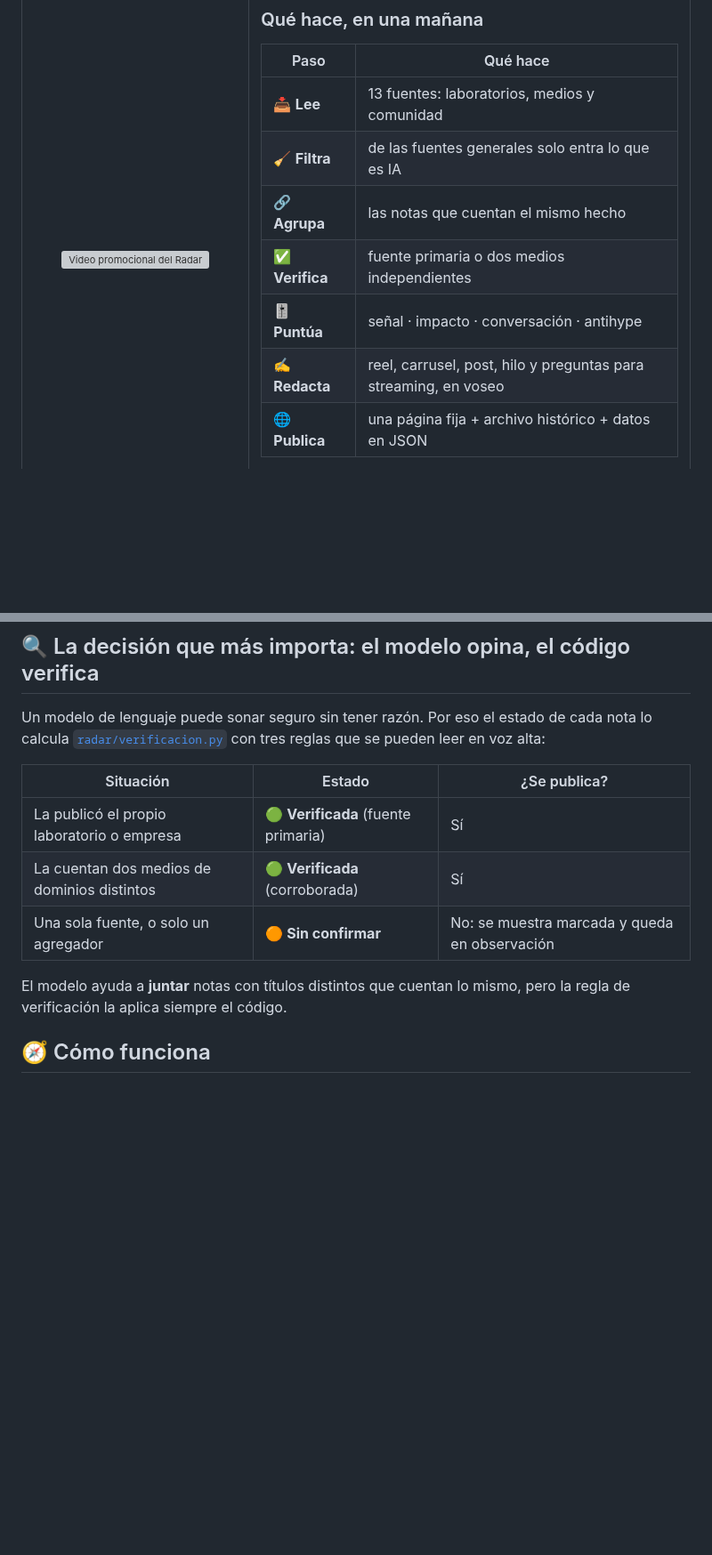
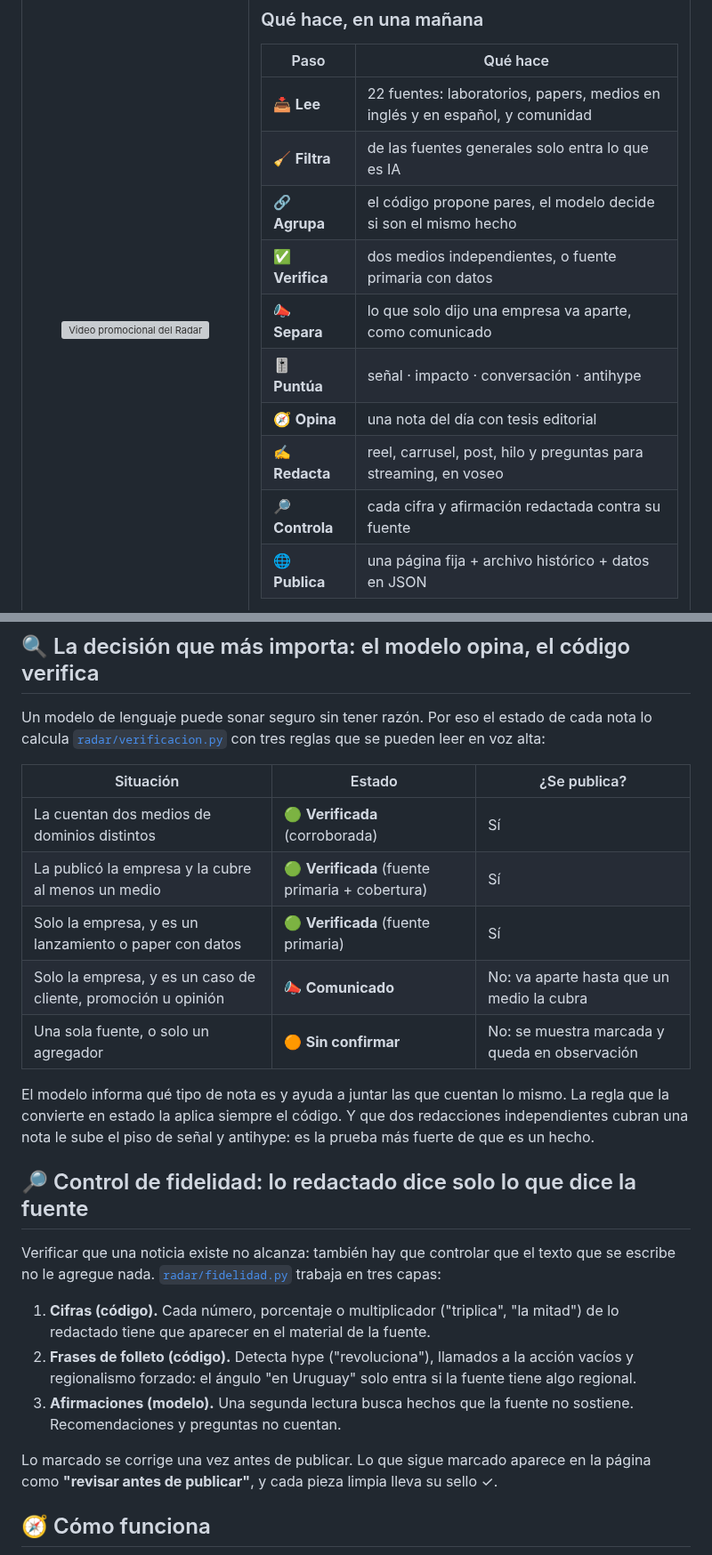
Before and after one commit to federicoramos67/Radar-Mutuo, a Markdown page: README.md, 2 parts joined by grey strips. Shown at 89% size. Drawn GitHub-style; blank space fills up the shorter version; grey boxes are pictures that could not be loaded.

```diff
--- a/README.md
+++ b/README.md
@@ -36,12 +36,15 @@
 
 | Paso | Qué hace |
 |---|---|
-| 📥 **Lee** | 13 fuentes: laboratorios, medios y comunidad |
+| 📥 **Lee** | 22 fuentes: laboratorios, papers, medios en inglés y en español, y comunidad |
 | 🧹 **Filtra** | de las fuentes generales solo entra lo que es IA |
-| 🔗 **Agrupa** | las notas que cuentan el mismo hecho |
-| ✅ **Verifica** | fuente primaria o dos medios independientes |
+| 🔗 **Agrupa** | el código propone pares, el modelo decide si son el mismo hecho |
+| ✅ **Verifica** | dos medios independientes, o fuente primaria con datos |
+| 📣 **Separa** | lo que solo dijo una empresa va aparte, como comunicado |
 | 🎚️ **Puntúa** | señal · impacto · conversación · antihype |
+| 🧭 **Opina** | una nota del día con tesis editorial |
 | ✍️ **Redacta** | reel, carrusel, post, hilo y preguntas para streaming, en voseo |
+| 🔎 **Controla** | cada cifra y afirmación redactada contra su fuente |
 | 🌐 **Publica** | una página fija + archivo histórico + datos en JSON |
 
 **Lo descartado también se muestra, con su motivo.** Decir que no es trabajo editorial.
@@ -56,11 +59,23 @@ Un modelo de lenguaje puede sonar seguro sin tener razón. Por eso el estado de
 
 | Situación | Estado | ¿Se publica? |
 |---|---|---|
-| La publicó el propio laboratorio o empresa | 🟢 **Verificada** (fuente primaria) | Sí |
 | La cuentan dos medios de dominios distintos | 🟢 **Verificada** (corroborada) | Sí |
+| La publicó la empresa y la cubre al menos un medio | 🟢 **Verificada** (fuente primaria + cobertura) | Sí |
+| Solo la empresa, y es un lanzamiento o paper con datos | 🟢 **Verificada** (fuente primaria) | Sí |
+| Solo la empresa, y es un caso de cliente, promoción u opinión | 📣 **Comunicado** | No: va aparte hasta que un medio la cubra |
 | Una sola fuente, o solo un agregador | 🟠 **Sin confirmar** | No: se muestra marcada y queda en observación |
 
-El modelo ayuda a **juntar** notas con títulos distintos que cuentan lo mismo, pero la regla de verificación la aplica siempre el código.
+El modelo informa qué tipo de nota es y ayuda a juntar las que cuentan lo mismo. La regla que la convierte en estado la aplica siempre el código. Y que dos redacciones independientes cubran una nota le sube el piso de señal y antihype: es la prueba más fuerte de que es un hecho.
+
+## 🔎 Control de fidelidad: lo redactado dice solo lo que dice la fuente
+
+Verificar que una noticia existe no alcanza: también hay que controlar que el texto que se escribe no le agregue nada. [`radar/fidelidad.py`](radar/fidelidad.py) trabaja en tres capas:
+
+1. **Cifras (código).** Cada número, porcentaje o multiplicador ("triplica", "la mitad") de lo redactado tiene que aparecer en el material de la fuente.
+2. **Frases de folleto (código).** Detecta hype ("revoluciona"), llamados a la acción vacíos y regionalismo forzado: el ángulo "en Uruguay" solo entra si la fuente tiene algo regional.
+3. **Afirmaciones (modelo).** Una segunda lectura busca hechos que la fuente no sostiene. Recomendaciones y preguntas no cuentan.
+
+Lo marcado se corrige una vez antes de publicar. Lo que sigue marcado aparece en la página como **"revisar antes de publicar"**, y cada pieza limpia lleva su sello ✓.
 
 ## 🧭 Cómo funciona
 
```
Also changed, not shown: other parts of README.md (+15 -9 lines), media/readme/banner.png, media/readme/brief-escritorio.png, media/readme/brief-movil.png, media/readme/social-preview.png.
